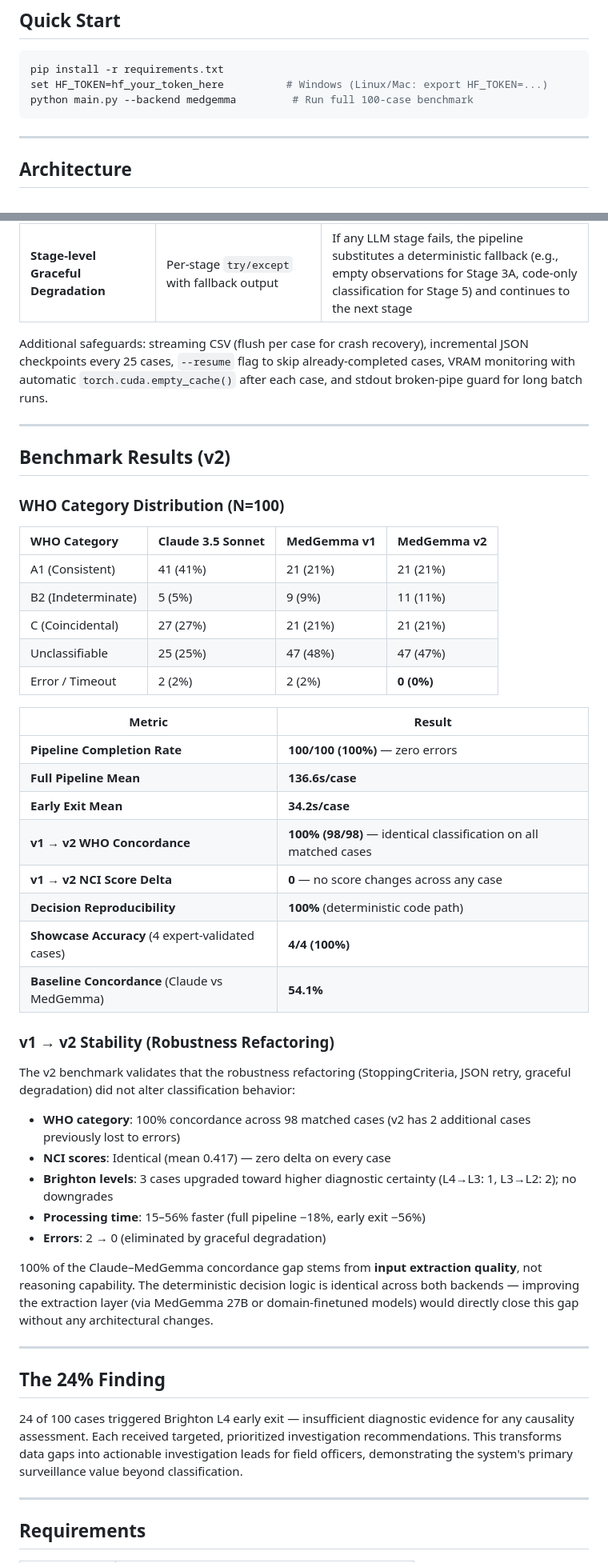
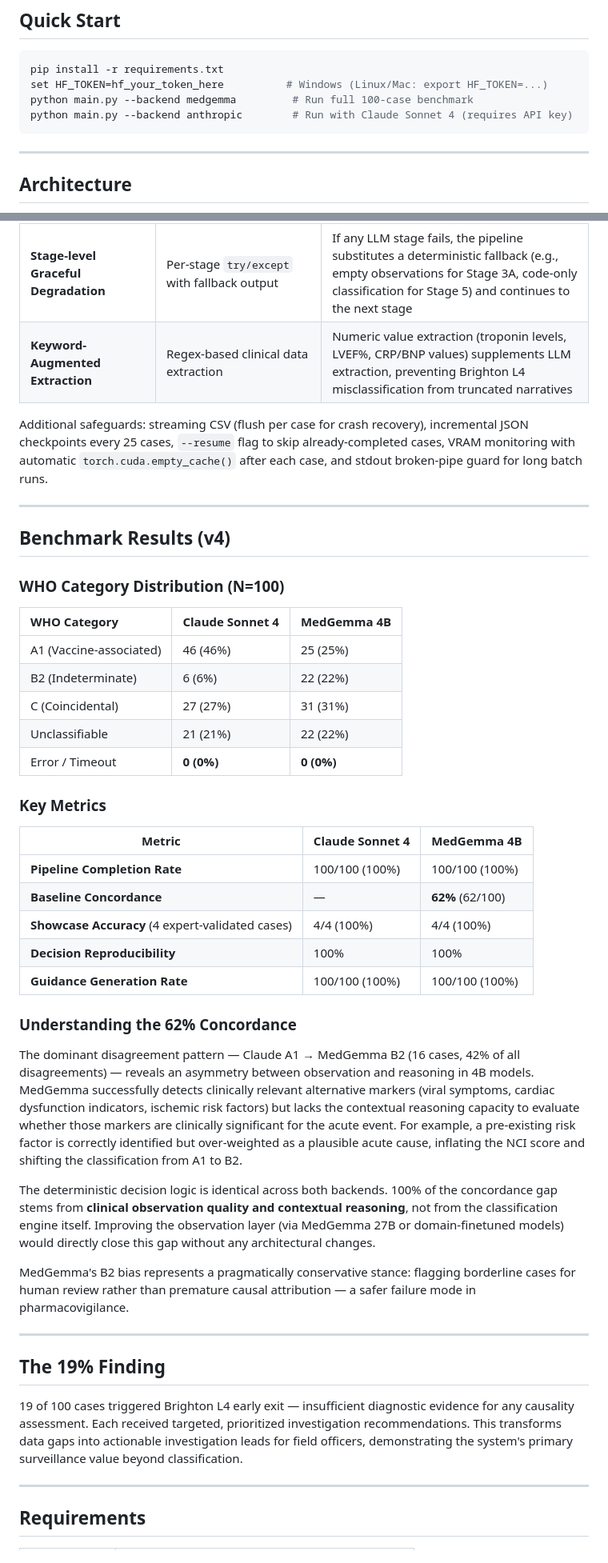
Before and after one commit to SuahCheon/vax-beacon, a Markdown page: README.md, 2 parts joined by grey strips. Shown at 80% size. Rendered like a GitHub page.

Commit message:
docs: update README with v4 benchmark results

````diff
--- a/README.md
+++ b/README.md
@@ -10,6 +10,7 @@ AI-Powered WHO AEFI Causality Assessment — a 6-agent hybrid reasoning pipeline
 pip install -r requirements.txt
 set HF_TOKEN=hf_your_token_here          # Windows (Linux/Mac: export HF_TOKEN=...)
 python main.py --backend medgemma         # Run full 100-case benchmark
+python main.py --backend anthropic        # Run with Claude Sonnet 4 (requires API key)
 ```
 
 ---
@@ -44,51 +45,47 @@ Three layers of fault tolerance ensure unattended batch execution completes with
 | **Internal StoppingCriteria** | `_TimeLimitCriteria` (120s) + `_StopOnJsonClose` | Halts `model.generate()` from inside the CUDA kernel — no zombie threads, no external thread timeouts |
 | **JSON Retry with Repair** | 3-attempt loop with structural repair | Strips invalid escapes, removes comments, fixes trailing commas, converts single quotes; each retry appends a JSON-enforcement hint |
 | **Stage-level Graceful Degradation** | Per-stage `try/except` with fallback output | If any LLM stage fails, the pipeline substitutes a deterministic fallback (e.g., empty observations for Stage 3A, code-only classification for Stage 5) and continues to the next stage |
+| **Keyword-Augmented Extraction** | Regex-based clinical data extraction | Numeric value extraction (troponin levels, LVEF%, CRP/BNP values) supplements LLM extraction, preventing Brighton L4 misclassification from truncated narratives |
 
 Additional safeguards: streaming CSV (flush per case for crash recovery), incremental JSON checkpoints every 25 cases, `--resume` flag to skip already-completed cases, VRAM monitoring with automatic `torch.cuda.empty_cache()` after each case, and stdout broken-pipe guard for long batch runs.
 
 ---
 
-## Benchmark Results (v2)
+## Benchmark Results (v4)
 
 ### WHO Category Distribution (N=100)
 
-| WHO Category | Claude 3.5 Sonnet | MedGemma v1 | MedGemma v2 |
-|:---|:---|:---|:---|
-| A1 (Consistent) | 41 (41%) | 21 (21%) | 21 (21%) |
-| B2 (Indeterminate) | 5 (5%) | 9 (9%) | 11 (11%) |
-| C (Coincidental) | 27 (27%) | 21 (21%) | 21 (21%) |
-| Unclassifiable | 25 (25%) | 47 (48%) | 47 (47%) |
-| Error / Timeout | 2 (2%) | 2 (2%) | **0 (0%)** |
+| WHO Category | Claude Sonnet 4 | MedGemma 4B |
+|:---|:---|:---|
+| A1 (Vaccine-associated) | 46 (46%) | 25 (25%) |
+| B2 (Indeterminate) | 6 (6%) | 22 (22%) |
+| C (Coincidental) | 27 (27%) | 31 (31%) |
+| Unclassifiable | 21 (21%) | 22 (22%) |
+| Error / Timeout | **0 (0%)** | **0 (0%)** |
 
-| Metric | Result |
-|--------|--------|
-| **Pipeline Completion Rate** | **100/100 (100%)** — zero errors |
-| **Full Pipeline Mean** | **136.6s/case** |
-| **Early Exit Mean** | **34.2s/case** |
-| **v1 → v2 WHO Concordance** | **100% (98/98)** — identical classification on all matched cases |
-| **v1 → v2 NCI Score Delta** | **0** — no score changes across any case |
-| **Decision Reproducibility** | **100%** (deterministic code path) |
-| **Showcase Accuracy** (4 expert-validated cases) | **4/4 (100%)** |
-| **Baseline Concordance** (Claude vs MedGemma) | **54.1%** |
+### Key Metrics
 
-### v1 → v2 Stability (Robustness Refactoring)
+| Metric | Claude Sonnet 4 | MedGemma 4B |
+|--------|----------------|-------------|
+| **Pipeline Completion Rate** | 100/100 (100%) | 100/100 (100%) |
+| **Baseline Concordance** | — | **62%** (62/100) |
+| **Showcase Accuracy** (4 expert-validated cases) | 4/4 (100%) | 4/4 (100%) |
+| **Decision Reproducibility** | 100% | 100% |
+| **Guidance Generation Rate** | 100/100 (100%) | 100/100 (100%) |
 
-The v2 benchmark validates that the robustness refactoring (StoppingCriteria, JSON retry, graceful degradation) did not alter classification behavior:
+### Understanding the 62% Concordance
 
-- **WHO category**: 100% concordance across 98 matched cases (v2 has 2 additional cases previously lost to errors)
-- **NCI scores**: Identical (mean 0.417) — zero delta on every case
-- **Brighton levels**: 3 cases upgraded toward higher diagnostic certainty (L4→L3: 1, L3→L2: 2); no downgrades
-- **Processing time**: 15–56% faster (full pipeline −18%, early exit −56%)
-- **Errors**: 2 → 0 (eliminated by graceful degradation)
+The dominant disagreement pattern — Claude A1 → MedGemma B2 (16 cases, 42% of all disagreements) — reveals an asymmetry between observation and reasoning in 4B models. MedGemma successfully detects clinically relevant alternative markers (viral symptoms, cardiac dysfunction indicators, ischemic risk factors) but lacks the contextual reasoning capacity to evaluate whether those markers are clinically significant for the acute event. For example, a pre-existing risk factor is correctly identified but over-weighted as a plausible acute cause, inflating the NCI score and shifting the classification from A1 to B2.
 
-100% of the Claude–MedGemma concordance gap stems from **input extraction quality**, not reasoning capability. The deterministic decision logic is identical across both backends — improving the extraction layer (via MedGemma 27B or domain-finetuned models) would directly close this gap without any architectural changes.
+The deterministic decision logic is identical across both backends. 100% of the concordance gap stems from **clinical observation quality and contextual reasoning**, not from the classification engine itself. Improving the observation layer (via MedGemma 27B or domain-finetuned models) would directly close this gap without any architectural changes.
+
+MedGemma's B2 bias represents a pragmatically conservative stance: flagging borderline cases for human review rather than premature causal attribution — a safer failure mode in pharmacovigilance.
 
 ---
 
-## The 24% Finding
+## The 19% Finding
 
-24 of 100 cases triggered Brighton L4 early exit — insufficient diagnostic evidence for any causality assessment. Each received targeted, prioritized investigation recommendations. This transforms data gaps into actionable investigation leads for field officers, demonstrating the system's primary surveillance value beyond classification.
+19 of 100 cases triggered Brighton L4 early exit — insufficient diagnostic evidence for any causality assessment. Each received targeted, prioritized investigation recommendations. This transforms data gaps into actionable investigation leads for field officers, demonstrating the system's primary surveillance value beyond classification.
 
 ---
 
````
